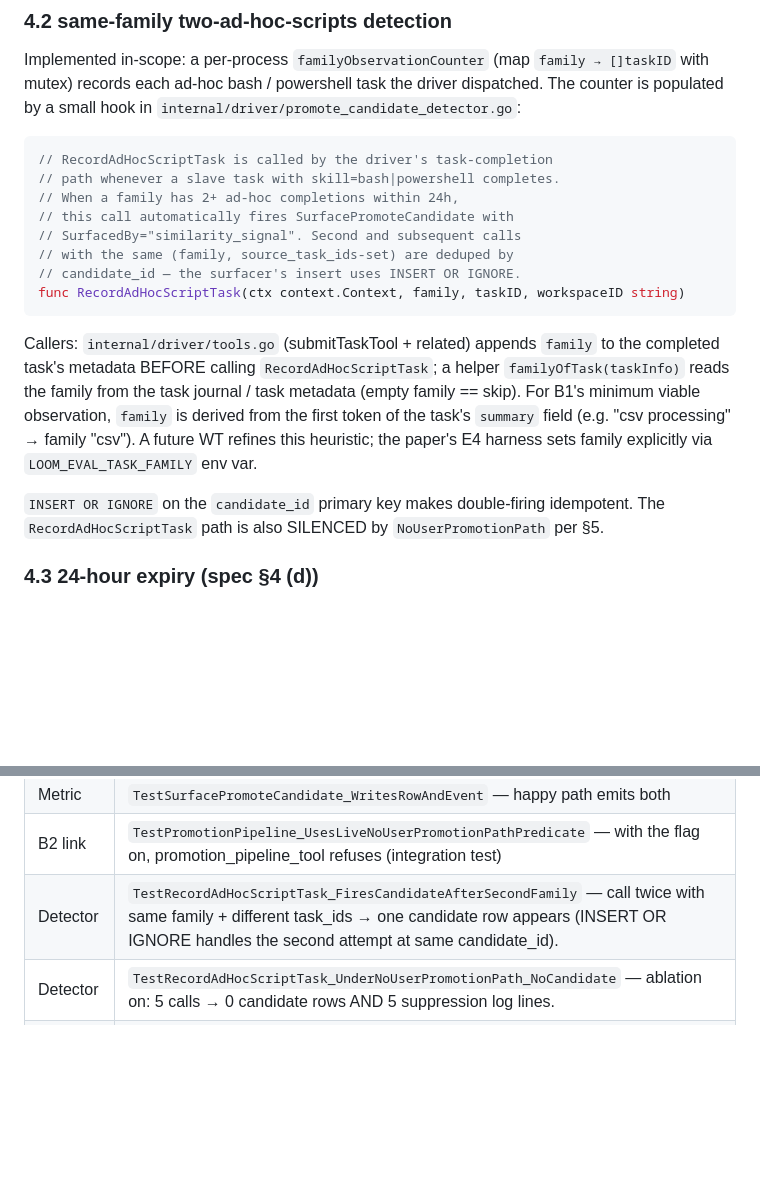
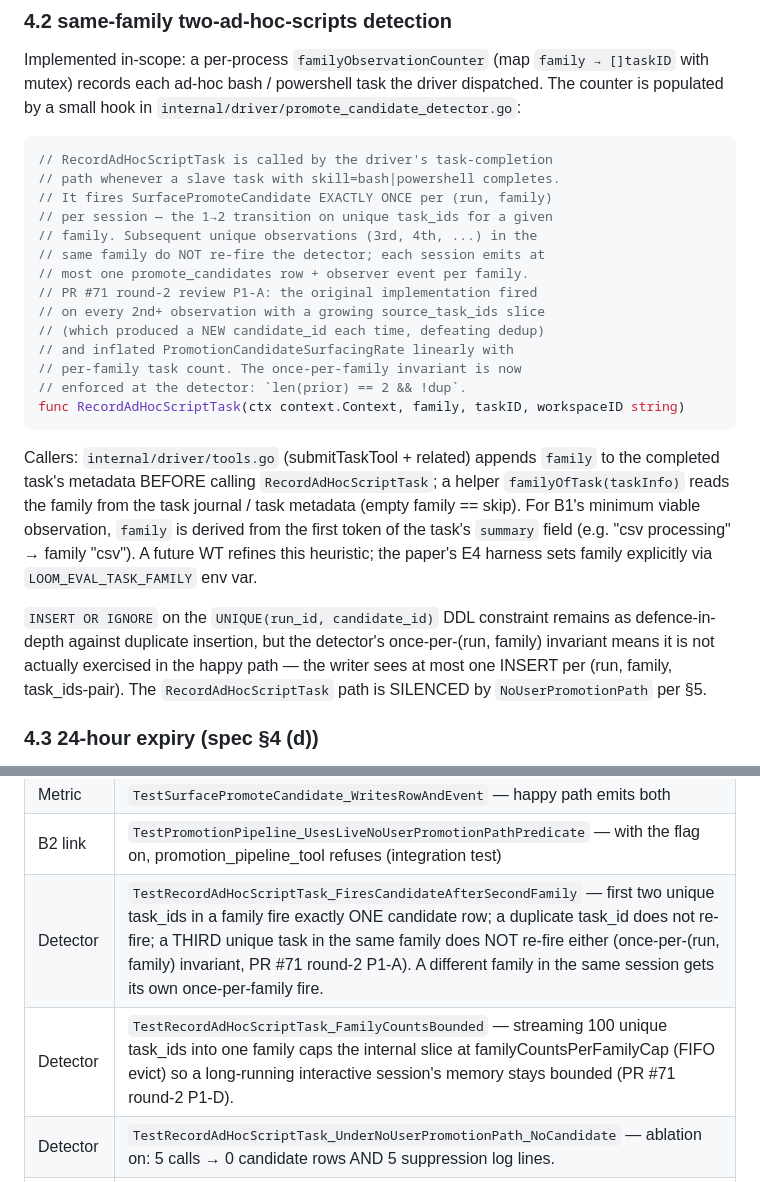
Before and after one commit to agentserver/loom, a Markdown page: docs/specs/wt2-driver-promotion-chain-B1.spec.md, 2 parts joined by grey strips. Rendered like a GitHub page; blank space fills up the shorter version.

````diff
--- a/docs/specs/wt2-driver-promotion-chain-B1.spec.md
+++ b/docs/specs/wt2-driver-promotion-chain-B1.spec.md
@@ -251,11 +251,17 @@ The counter is populated by a small hook in
 ```go
 // RecordAdHocScriptTask is called by the driver's task-completion
 // path whenever a slave task with skill=bash|powershell completes.
-// When a family has 2+ ad-hoc completions within 24h,
-// this call automatically fires SurfacePromoteCandidate with
-// SurfacedBy="similarity_signal". Second and subsequent calls
-// with the same (family, source_task_ids-set) are deduped by
-// candidate_id — the surfacer's insert uses INSERT OR IGNORE.
+// It fires SurfacePromoteCandidate EXACTLY ONCE per (run, family)
+// per session — the 1→2 transition on unique task_ids for a given
+// family. Subsequent unique observations (3rd, 4th, ...) in the
+// same family do NOT re-fire the detector; each session emits at
+// most one promote_candidates row + observer event per family.
+// PR #71 round-2 review P1-A: the original implementation fired
+// on every 2nd+ observation with a growing source_task_ids slice
+// (which produced a NEW candidate_id each time, defeating dedup)
+// and inflated PromotionCandidateSurfacingRate linearly with
+// per-family task count. The once-per-family invariant is now
+// enforced at the detector: `len(prior) == 2 && !dup`.
 func RecordAdHocScriptTask(ctx context.Context, family, taskID, workspaceID string)
 ```
 
@@ -269,9 +275,13 @@ processing" → family "csv"). A future WT refines this heuristic;
 the paper's E4 harness sets family explicitly via
 `LOOM_EVAL_TASK_FAMILY` env var.
 
-`INSERT OR IGNORE` on the `candidate_id` primary key makes
-double-firing idempotent. The `RecordAdHocScriptTask` path is
-also SILENCED by `NoUserPromotionPath` per §5.
+`INSERT OR IGNORE` on the `UNIQUE(run_id, candidate_id)` DDL
+constraint remains as defence-in-depth against duplicate insertion,
+but the detector's once-per-(run, family) invariant means it is not
+actually exercised in the happy path — the writer sees at most one
+INSERT per (run, family, task_ids-pair). The
+`RecordAdHocScriptTask` path is SILENCED by `NoUserPromotionPath`
+per §5.
 
 ### 4.3 24-hour expiry (spec §4 (d))
 
@@ -435,7 +445,8 @@ text. Two properties matter:
 | §7 (i)   | `TestCandidateID_DifferentRunsProduceDifferentIDs` — SetCurrentRunID("run-a") then compute candidate_id; SetCurrentRunID("run-b") then compute candidate_id for the SAME family + task_ids; assert the two candidate_ids differ. Closes the parallel-runs join ambiguity. |
 | Metric   | `TestSurfacePromoteCandidate_WritesRowAndEvent` — happy path emits both |
 | B2 link  | `TestPromotionPipeline_UsesLiveNoUserPromotionPathPredicate` — with the flag on, promotion_pipeline_tool refuses (integration test) |
-| Detector | `TestRecordAdHocScriptTask_FiresCandidateAfterSecondFamily` — call twice with same family + different task_ids → one candidate row appears (INSERT OR IGNORE handles the second attempt at same candidate_id). |
+| Detector | `TestRecordAdHocScriptTask_FiresCandidateAfterSecondFamily` — first two unique task_ids in a family fire exactly ONE candidate row; a duplicate task_id does not re-fire; a THIRD unique task in the same family does NOT re-fire either (once-per-(run, family) invariant, PR #71 round-2 P1-A). A different family in the same session gets its own once-per-family fire. |
+| Detector | `TestRecordAdHocScriptTask_FamilyCountsBounded` — streaming 100 unique task_ids into one family caps the internal slice at familyCountsPerFamilyCap (FIFO evict) so a long-running interactive session's memory stays bounded (PR #71 round-2 P1-D). |
 | Detector | `TestRecordAdHocScriptTask_UnderNoUserPromotionPath_NoCandidate` — ablation on: 5 calls → 0 candidate rows AND 5 suppression log lines. |
 | B6 link  | `TestRegisterSlaveMCP_UnderNoUserPromotionPath_RefusesAllExceptExplicitUser` — with the flag on, register_slave_mcp with promotion_reason ∈ {driver_agent_inferred, batch_import, ci_seed} each returns FailPolicyViolation; same call with promotion_reason=explicit_user_request succeeds. |
 | Init     | `TestSurfacePromoteCandidate_InitErrorSurfacedOnFirstCall` — inject noUserPromotionPathInitErr; call surfacePromotionInitErrorOnce (or a Lookup call route) twice; assert exactly one `[error] NoUserPromotionPath ablation wiring inert` log line. |
````
Also changed, not shown: skills/multiagent/SKILL.md (+21 -11 lines).
